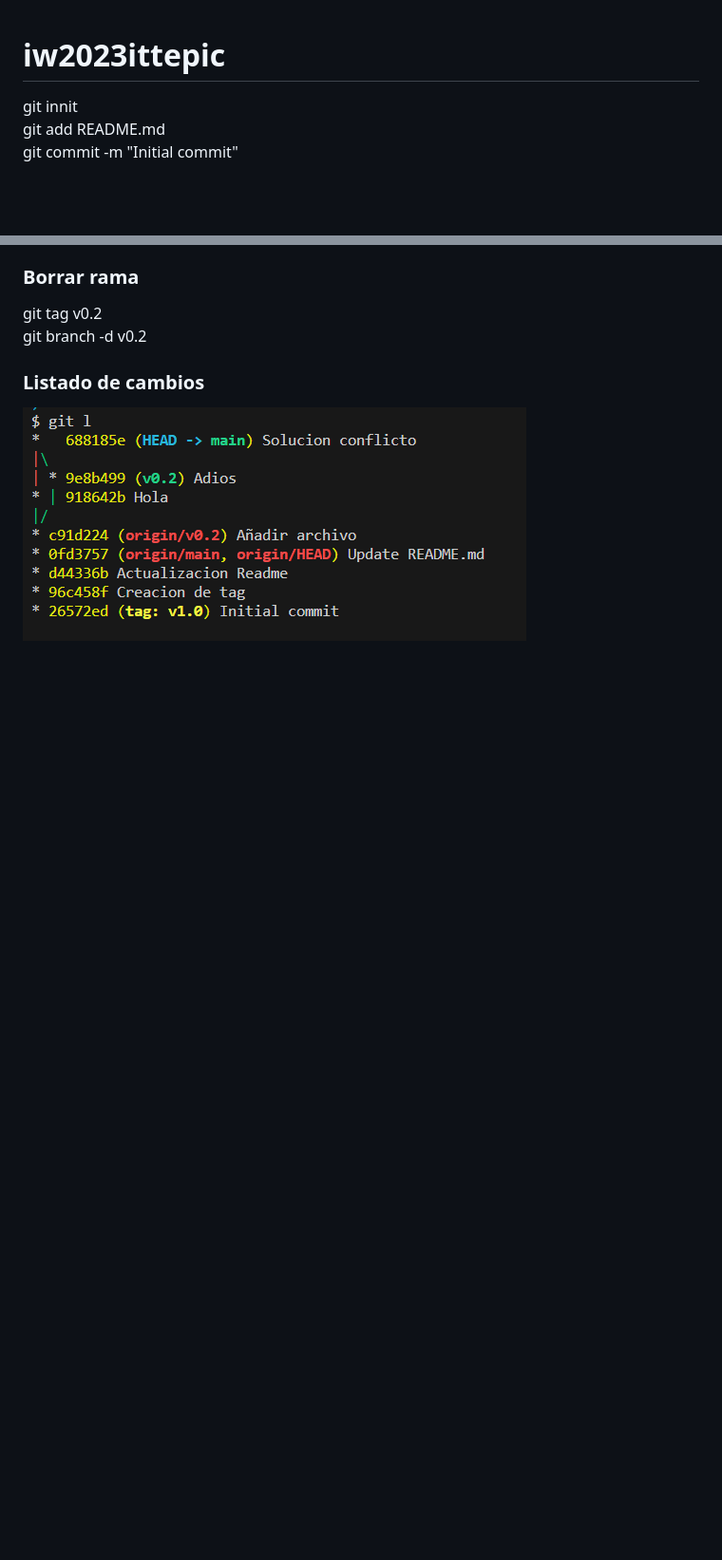
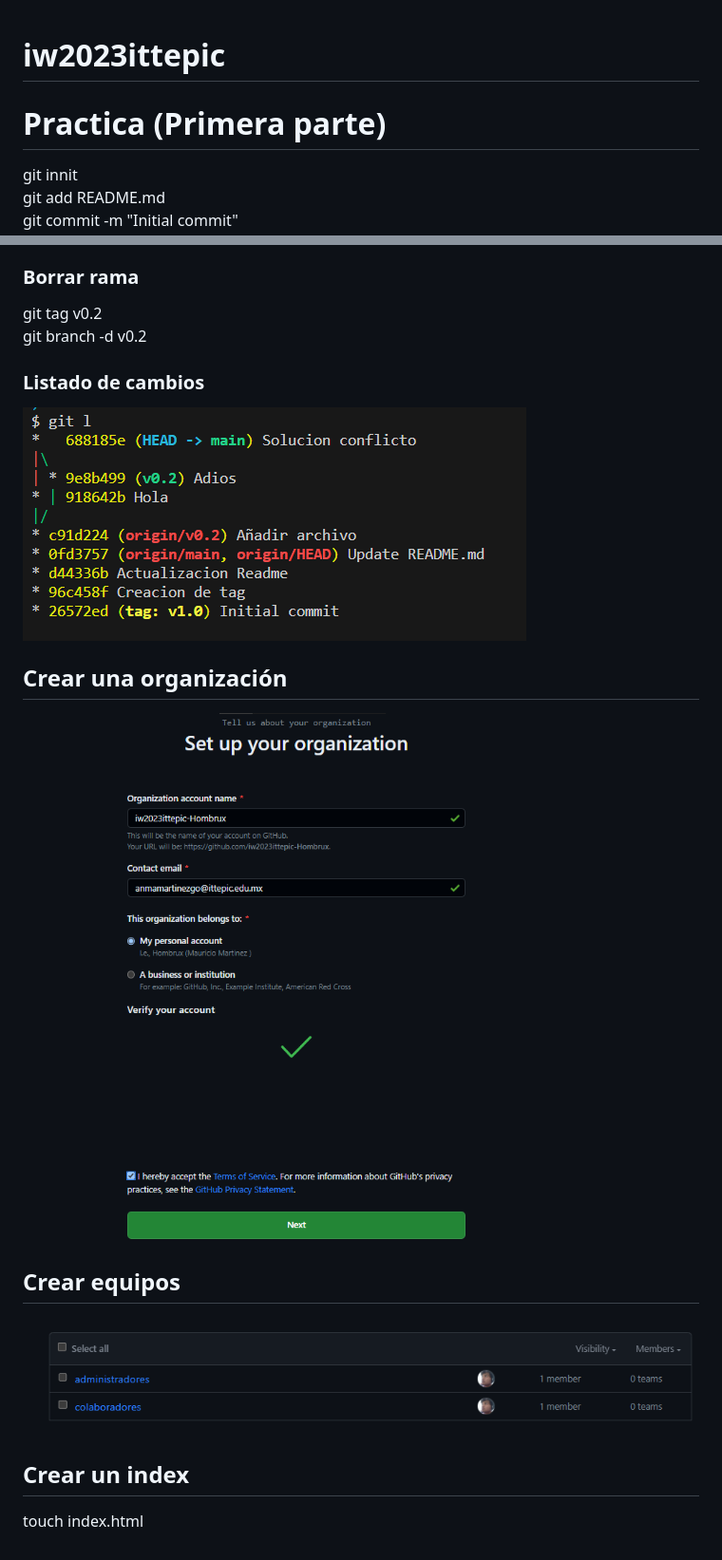
Before and after one commit to Hombrux/iw2023ittepic, a Markdown page: README.md, 2 parts joined by grey strips. Shown: that part at 95% size. Rendered like a GitHub page; pictures changed too: assets/organizacion.png (added), assets/teams.png (added); blank space fills up the shorter version.

Commit message:
Organizacion

```diff
--- a/README.md
+++ b/README.md
@@ -1,4 +1,5 @@
 # iw2023ittepic
+# Practica (Primera parte)
 git innit
 git add README.md
 git commit -m "Initial commit"
@@ -64,3 +65,13 @@ git branch -d v0.2
 
 ### Listado de cambios
 ![4](https://github.com/Hombrux/iw2023ittepic/blob/main/assets/gitlogcommitscambios.png)
+
+
+## Crear una organización
+![5](https://github.com/Hombrux/iw2023ittepic/blob/main/assets/organizacion.png)
+
+## Crear equipos
+![6](https://github.com/Hombrux/iw2023ittepic/blob/main/assets/teams.png)
+
+## Crear un index
+touch index.html
```
Also changed, not shown: assets/teamadmins.png (added), 1 other file.
